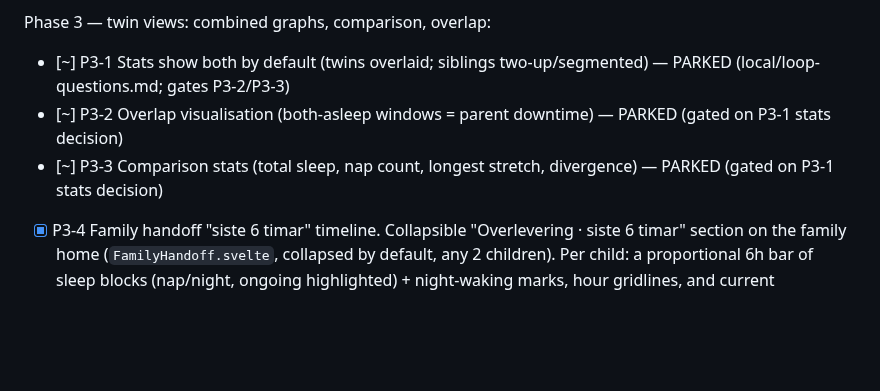
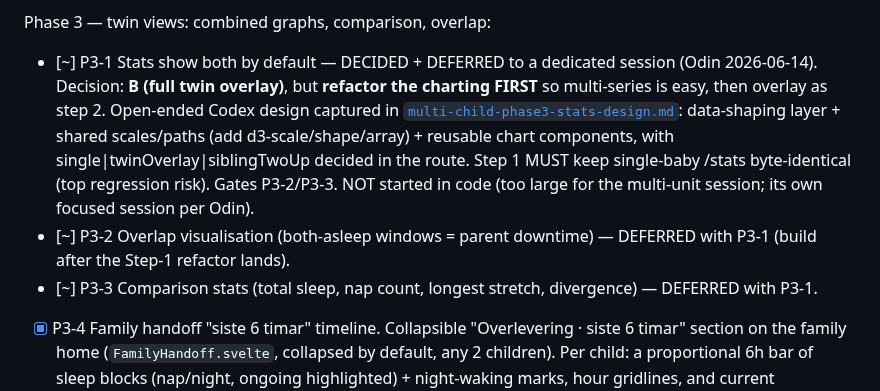
Before and after one commit to odinho/miniapps, a Markdown page: babysovelogg/docs/multi-child-support.md, the part around the change. Drawn GitHub-style; blank space fills up the shorter version.

Commit message:
docs(multi-child): record P3-1 decision (overlay, refactor-first) + deferral
Odin's call: P3-1 = full twin overlay (B), but refactor the charting first;
deferred to a dedicated session given its size (d3 deps + ~8 files + risky
single-baby /stats refactor). Decisions + design are captured so the next
session can start cold.

Co-Authored-By: Claude Opus 4.8 (1M context) <noreply@anthropic.com>

```diff
--- a/babysovelogg/docs/multi-child-support.md
+++ b/babysovelogg/docs/multi-child-support.md
@@ -427,9 +427,9 @@ Phase 2 — logging ergonomics + at-a-glance:
 - [x] P2-QA  Adversarial + QA + UX review run (dedicated oracle/subagent runs); fix findings
 
 Phase 3 — twin views: combined graphs, comparison, overlap:
-- [~] P3-1  Stats show both by default (twins overlaid; siblings two-up/segmented) — PARKED (local/loop-questions.md; gates P3-2/P3-3)
-- [~] P3-2  Overlap visualisation (both-asleep windows = parent downtime) — PARKED (gated on P3-1 stats decision)
-- [~] P3-3  Comparison stats (total sleep, nap count, longest stretch, divergence) — PARKED (gated on P3-1 stats decision)
+- [~] P3-1  Stats show both by default — DECIDED + DEFERRED to a dedicated session (Odin 2026-06-14). Decision: **B (full twin overlay)**, but **refactor the charting FIRST** so multi-series is easy, then overlay as step 2. Open-ended Codex design captured in [`multi-child-phase3-stats-design.md`](./multi-child-phase3-stats-design.md): data-shaping layer + shared scales/paths (add d3-scale/shape/array) + reusable chart components, with single|twinOverlay|siblingTwoUp decided in the route. Step 1 MUST keep single-baby /stats byte-identical (top regression risk). Gates P3-2/P3-3. NOT started in code (too large for the multi-unit session; its own focused session per Odin).
+- [~] P3-2  Overlap visualisation (both-asleep windows = parent downtime) — DEFERRED with P3-1 (build after the Step-1 refactor lands).
+- [~] P3-3  Comparison stats (total sleep, nap count, longest stretch, divergence) — DEFERRED with P3-1.
 - [x] P3-4  Family handoff "siste 6 timar" timeline. Collapsible "Overlevering · siste 6 timar" section on the family home (`FamilyHandoff.svelte`, collapsed by default, any 2 children). Per child: a proportional 6h bar of sleep blocks (nap/night, ongoing highlighted) + night-waking marks, hour gridlines, and current "Søv/Vaken sidan" status (reuses `getLaneStatus`). Diapers excluded per Odin. Pure `handoff.ts` (`handoffSegments`/`handoffWakings`, window-clipped, domain_id-deduped) unit-tested; e2e in `multi-child-handoff.e2e.ts`. (Odin: home section, sleep+wakings, any 2.) KNOWN EDGE → followups: a discrete pre-midnight nap within 6h of a small-hours handoff isn't carried in BabyState, so it's dropped (overnight block still shows).
 - [~] P3-QA  Adversarial + QA + UX review run; fix findings — PARKED (nothing to QA until Phase 3 is built; un-park after P3-1..P3-4 land)
 
```
